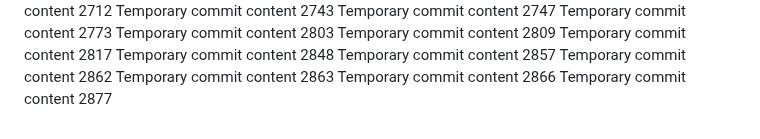
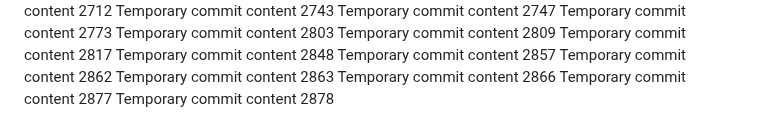
Before and after one commit to notarybob/band, a Markdown page: edt/report.md, the part around the change. Drawn GitHub-style.

```diff
--- a/edt/report.md
+++ b/edt/report.md
@@ -251,3 +251,4 @@ Temporary commit content 2862
 Temporary commit content 2863
 Temporary commit content 2866
 Temporary commit content 2877
+Temporary commit content 2878
```
